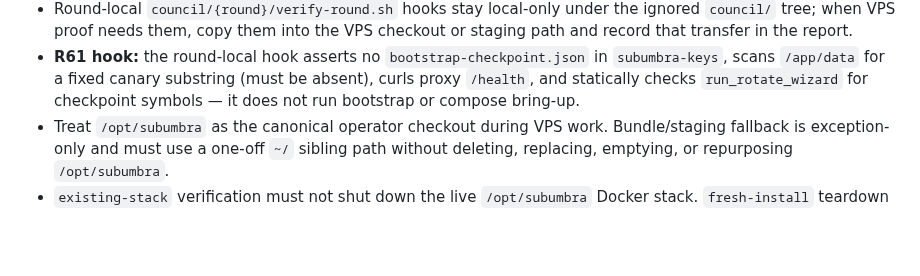
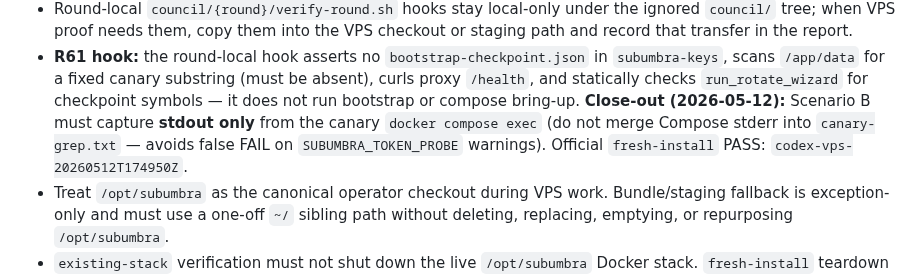
Before and after one commit to polysemic/Subumbra, a Markdown page: docs/council-memory.md, the part around the change. Drawn GitHub-style; blank space fills up the shorter version.

```diff
--- a/docs/council-memory.md
+++ b/docs/council-memory.md
@@ -40,6 +40,10 @@ and fresh sessions tend to miss.
   `subumbra-keys`, scans `/app/data` for a fixed canary substring (must be
   absent), curls proxy `/health`, and statically checks `run_rotate_wizard` for
   checkpoint symbols — it does not run bootstrap or compose bring-up.
+  **Close-out (2026-05-12):** Scenario B must capture **stdout only** from the
+  canary `docker compose exec` (do not merge Compose stderr into
+  `canary-grep.txt` — avoids false FAIL on `SUBUMBRA_TOKEN_PROBE` warnings).
+  Official `fresh-install` PASS: `codex-vps-20260512T174950Z`.
 - Treat `/opt/subumbra` as the canonical operator checkout during VPS work.
   Bundle/staging fallback is exception-only and must use a one-off `~/`
   sibling path without deleting, replacing, emptying, or repurposing
```
Also changed, not shown: PROJECT_STATUS.md (+2 -2 lines), docs/project-memory.md (+1 -0 lines).
